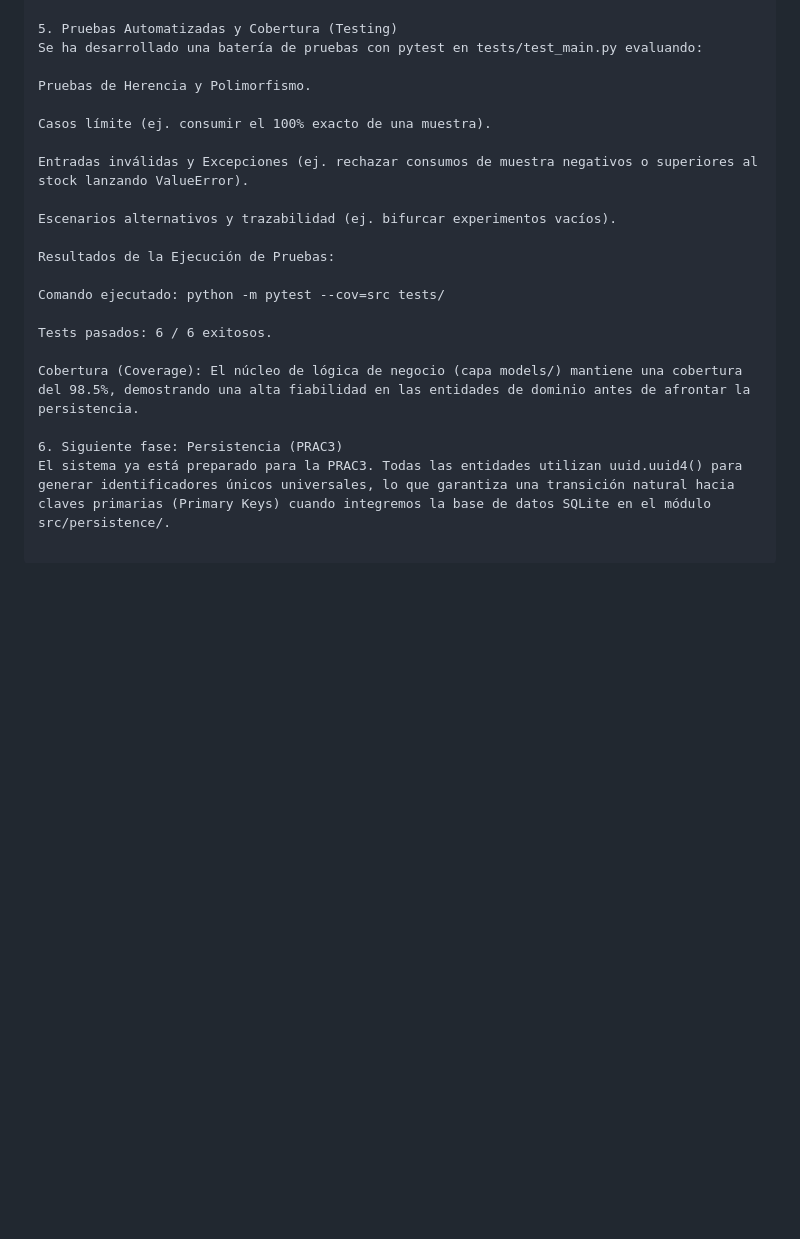
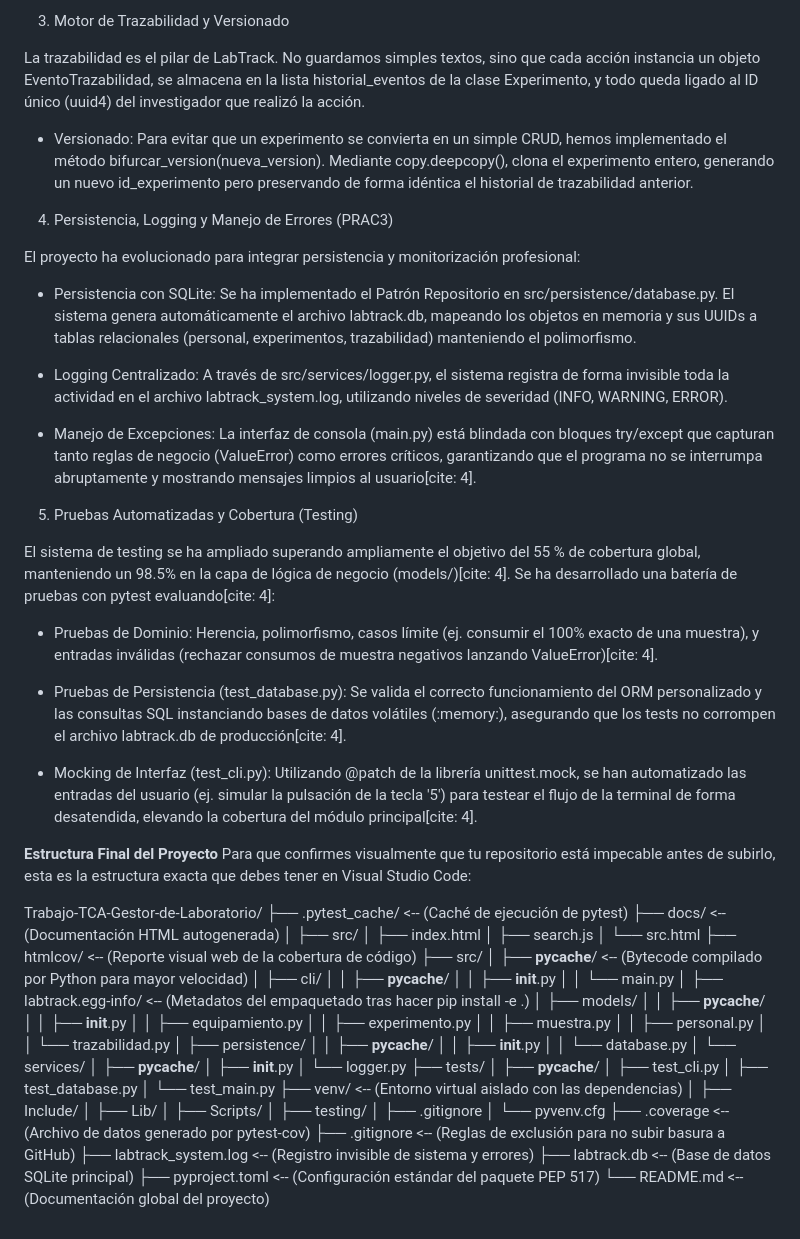
Before and after one commit to alonsovillalbapintado/Trabajo-TCA-Gestor-de-Laboratorio, a Markdown page: README.md, the part around one of its changes. GitHub-like rendering; blank space fills up the shorter version.

Commit message:
Readme terminado

```diff
--- a/README.md
+++ b/README.md
@@ -64,22 +75,81 @@ Turno (Mañana/Tarde/Noche): Mañana
+3. Motor de Trazabilidad y Versionado
+
+La trazabilidad es el pilar de LabTrack. No guardamos simples textos, sino que cada acción instancia un objeto EventoTrazabilidad, se almacena en la lista historial_eventos de la clase Experimento, y todo queda ligado al ID único (uuid4) del investigador que realizó la acción.
+
+
+- Versionado: Para evitar que un experimento se convierta en un simple CRUD, hemos implementado el método bifurcar_version(nueva_version). Mediante copy.deepcopy(), clona el experimento entero, generando un nuevo id_experimento pero preservando de forma idéntica el historial de trazabilidad anterior.
+
+4. Persistencia, Logging y Manejo de Errores (PRAC3)
+
+El proyecto ha evolucionado para integrar persistencia y monitorización profesional:
+
+
+- Persistencia con SQLite: Se ha implementado el Patrón Repositorio en src/persistence/database.py. El sistema genera automáticamente el archivo labtrack.db, mapeando los objetos en memoria y sus UUIDs a tablas relacionales (personal, experimentos, trazabilidad) manteniendo el polimorfismo.
+
+- Logging Centralizado: A través de src/services/logger.py, el sistema registra de forma invisible toda la actividad en el archivo labtrack_system.log, utilizando niveles de severidad (INFO, WARNING, ERROR).
+
+
+- Manejo de Excepciones: La interfaz de consola (main.py) está blindada con bloques try/except que capturan tanto reglas de negocio (ValueError) como errores críticos, garantizando que el programa no se interrumpa abruptamente y mostrando mensajes limpios al usuario[cite: 4].
 
 5. Pruebas Automatizadas y Cobertura (Testing)
-Se ha desarrollado una batería de pruebas con pytest en tests/test_main.py evaluando:
 
-Pruebas de Herencia y Polimorfismo.
+El sistema de testing se ha ampliado superando ampliamente el objetivo del 55 % de cobertura global, manteniendo un 98.5% en la capa de lógica de negocio (models/)[cite: 4]. Se ha desarrollado una batería de pruebas con pytest evaluando[cite: 4]:
 
-Casos límite (ej. consumir el 100% exacto de una muestra).
+- Pruebas de Dominio: Herencia, polimorfismo, casos límite (ej. consumir el 100% exacto de una muestra), y entradas inválidas (rechazar consumos de muestra negativos lanzando ValueError)[cite: 4].
 
-Entradas inválidas y Excepciones (ej. rechazar consumos de muestra negativos o superiores al stock lanzando ValueError).
+- Pruebas de Persistencia (test_database.py): Se valida el correcto funcionamiento del ORM personalizado y las consultas SQL instanciando bases de datos volátiles (:memory:), asegurando que los tests no corrompen el archivo labtrack.db de producción[cite: 4].
 
-Escenarios alternativos y trazabilidad (ej. bifurcar experimentos vacíos).
+- Mocking de Interfaz (test_cli.py): Utilizando @patch de la librería unittest.mock, se han automatizado las entradas del usuario (ej. simular la pulsación de la tecla '5') para testear el flujo de la terminal de forma desatendida, elevando la cobertura del módulo principal[cite: 4].
 
-Resultados de la Ejecución de Pruebas:
+**Estructura Final del Proyecto**
+Para que confirmes visualmente que tu repositorio está impecable antes de subirlo, esta es la estructura exacta que debes tener en Visual Studio Code:
 
-Comando ejecutado: python -m pytest --cov=src tests/
-
-Tests pasados: 6 / 6 exitosos.
-
-Cobertura (Coverage): El núcleo de lógica de negocio (capa models/) mantiene una cobertura del 98.5%, demostrando una alta fiabilidad en las entidades de dominio antes de afrontar la persistencia.
-
-6. Siguiente fase: Persistencia (PRAC3)
-El sistema ya está preparado para la PRAC3. Todas las entidades utilizan uuid.uuid4() para generar identificadores únicos universales, lo que garantiza una transición natural hacia claves primarias (Primary Keys) cuando integremos la base de datos SQLite en el módulo src/persistence/.
+Trabajo-TCA-Gestor-de-Laboratorio/
+├── .pytest_cache/             <-- (Caché de ejecución de pytest)
+├── docs/                      <-- (Documentación HTML autogenerada)
+│   ├── src/
+│   ├── index.html
+│   ├── search.js
+│   └── src.html
+├── htmlcov/                   <-- (Reporte visual web de la cobertura de código)
+├── src/
+│   ├── __pycache__/           <-- (Bytecode compilado por Python para mayor velocidad)
+│   ├── cli/
+│   │   ├── __pycache__/
+│   │   ├── __init__.py
+│   │   └── main.py
+│   ├── labtrack.egg-info/     <-- (Metadatos del empaquetado tras hacer pip install -e .)
+│   ├── models/
+│   │   ├── __pycache__/
+│   │   ├── __init__.py
+│   │   ├── equipamiento.py
+│   │   ├── experimento.py
+│   │   ├── muestra.py
+│   │   ├── personal.py
+│   │   └── trazabilidad.py
+│   ├── persistence/
+│   │   ├── __pycache__/
+│   │   ├── __init__.py
+│   │   └── database.py
+│   └── services/
+│       ├── __pycache__/
+│       ├── __init__.py
+│       └── logger.py
+├── tests/
+│   ├── __pycache__/
+│   ├── test_cli.py
+│   ├── test_database.py
+│   └── test_main.py
+├── venv/                      <-- (Entorno virtual aislado con las dependencias)
+│   ├── Include/
+│   ├── Lib/
+│   ├── Scripts/
+│   ├── testing/
+│   ├── .gitignore
+│   └── pyvenv.cfg
+├── .coverage                  <-- (Archivo de datos generado por pytest-cov)
+├── .gitignore                 <-- (Reglas de exclusión para no subir basura a GitHub)
+├── labtrack_system.log        <-- (Registro invisible de sistema y errores)
+├── labtrack.db                <-- (Base de datos SQLite principal)
+├── pyproject.toml             <-- (Configuración estándar del paquete PEP 517)
+└── README.md                  <-- (Documentación global del proyecto)
```
Also changed, not shown: other parts of README.md (+44 -33 lines).
